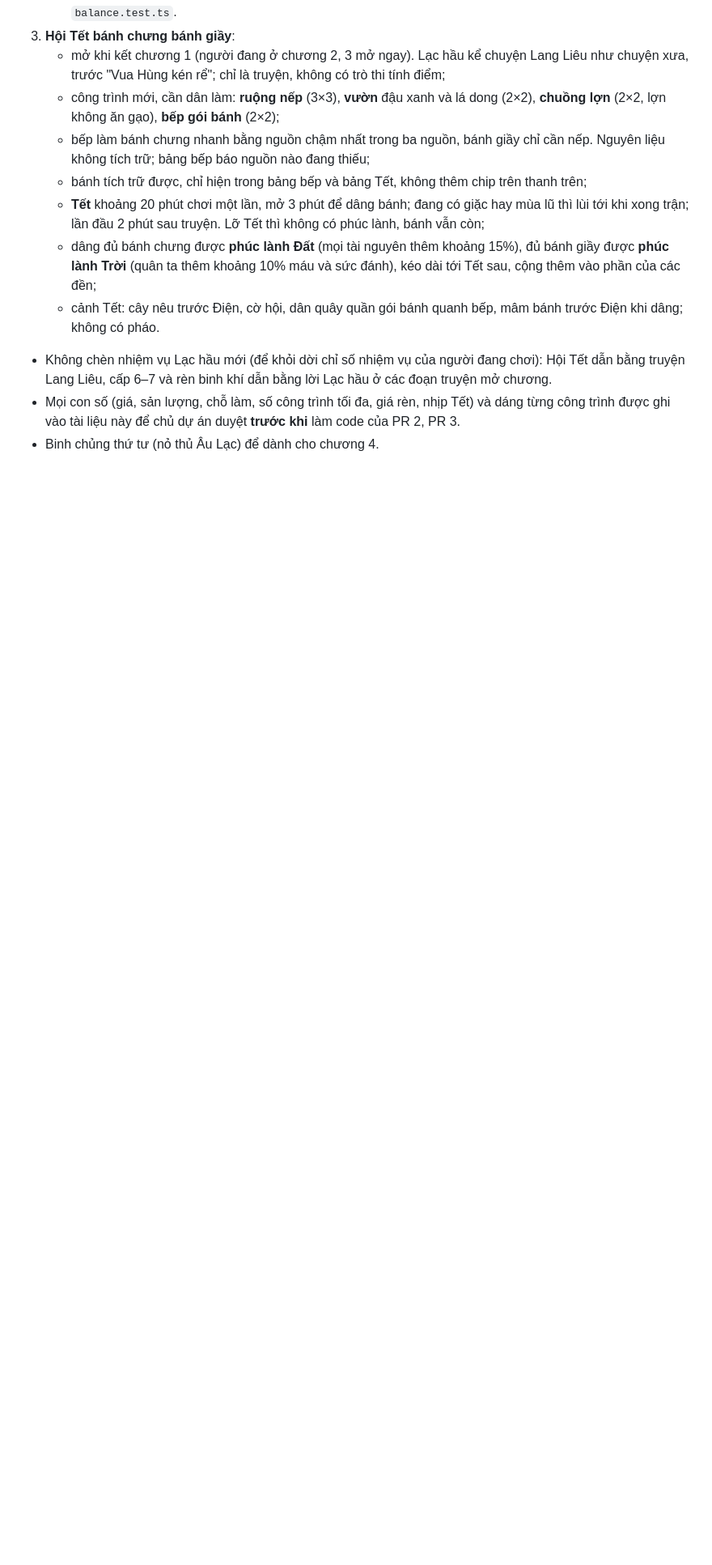
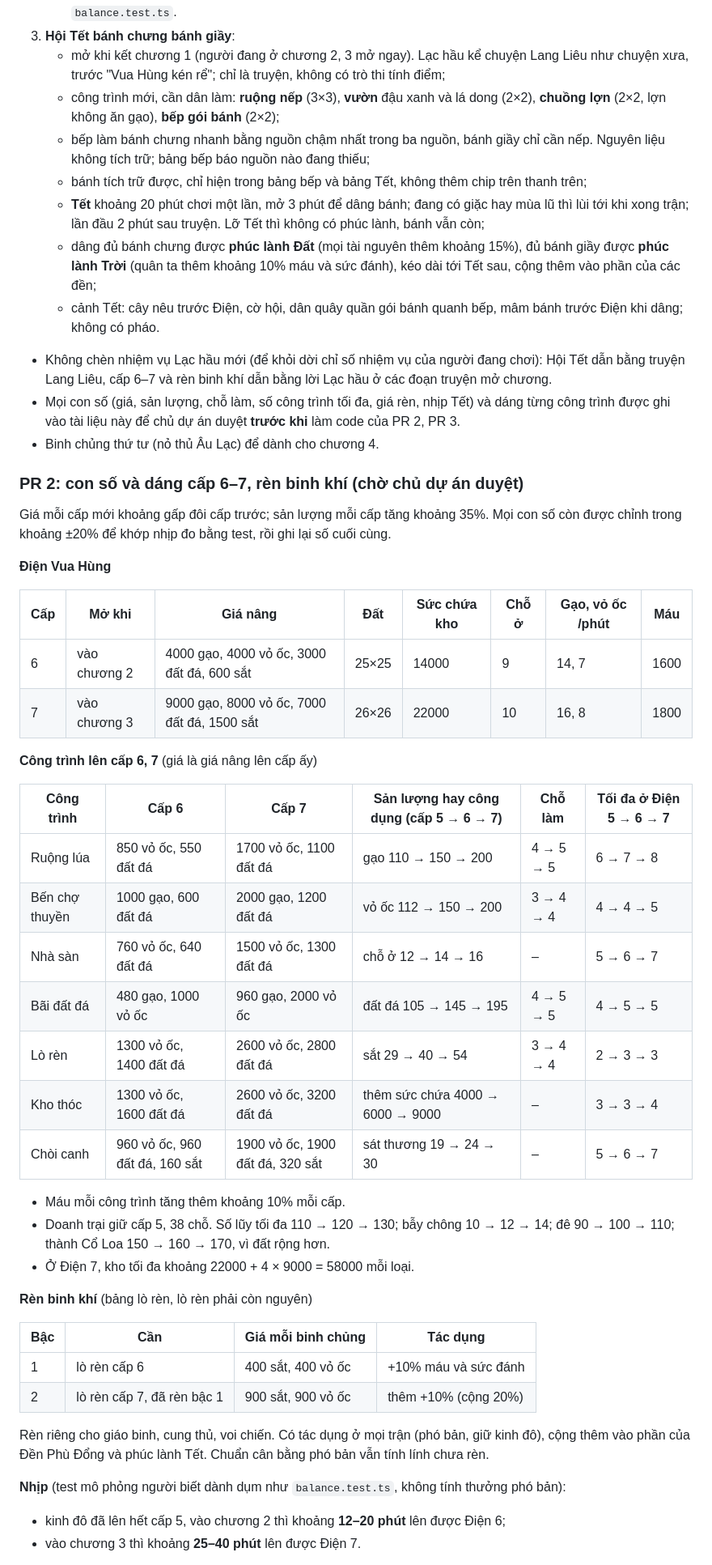
Before and after one commit to KINGIRIS1/Game-new, a Markdown page: docs/thiet-ke.md, the part around one of its changes. Shown at 81% size. Rendered like a GitHub page; blank space fills up the shorter version.

Commit message:
Đề xuất con số và dáng cấp 6–7, rèn binh khí (chờ duyệt)
Co-Authored-By: Claude Opus 5.5 <noreply@anthropic.com>
Claude-Session: https://claude.ai/code/session_01Wn2t7FBUpM1VUAnE9vnRf1

```diff
--- a/docs/thiet-ke.md
+++ b/docs/thiet-ke.md
@@ -581,3 +581,43 @@ Chủ dự án đã chốt qua một buổi hỏi đáp. Vấn đề: từ cuố
 - Mọi con số (giá, sản lượng, chỗ làm, số công trình tối đa, giá rèn, nhịp Tết) và dáng từng công trình được ghi vào tài liệu này để chủ dự án duyệt **trước khi** làm code của PR 2, PR 3.
 - Binh chủng thứ tư (nỏ thủ Âu Lạc) để dành cho chương 4.
 
+### PR 2: con số và dáng cấp 6–7, rèn binh khí (chờ chủ dự án duyệt)
+
+Giá mỗi cấp mới khoảng gấp đôi cấp trước; sản lượng mỗi cấp tăng khoảng 35%. Mọi con số còn được chỉnh trong khoảng ±20% để khớp nhịp đo bằng test, rồi ghi lại số cuối cùng.
+
+**Điện Vua Hùng**
+
+| Cấp | Mở khi | Giá nâng | Đất | Sức chứa kho | Chỗ ở | Gạo, vỏ ốc /phút | Máu |
+|---|---|---|---|---|---|---|---|
+| 6 | vào chương 2 | 4000 gạo, 4000 vỏ ốc, 3000 đất đá, 600 sắt | 25×25 | 14000 | 9 | 14, 7 | 1600 |
+| 7 | vào chương 3 | 9000 gạo, 8000 vỏ ốc, 7000 đất đá, 1500 sắt | 26×26 | 22000 | 10 | 16, 8 | 1800 |
+
+**Công trình lên cấp 6, 7** (giá là giá nâng lên cấp ấy)
+
+| Công trình | Cấp 6 | Cấp 7 | Sản lượng hay công dụng (cấp 5 → 6 → 7) | Chỗ làm | Tối đa ở Điện 5 → 6 → 7 |
+|---|---|---|---|---|---|
+| Ruộng lúa | 850 vỏ ốc, 550 đất đá | 1700 vỏ ốc, 1100 đất đá | gạo 110 → 150 → 200 | 4 → 5 → 5 | 6 → 7 → 8 |
+| Bến chợ thuyền | 1000 gạo, 600 đất đá | 2000 gạo, 1200 đất đá | vỏ ốc 112 → 150 → 200 | 3 → 4 → 4 | 4 → 4 → 5 |
+| Nhà sàn | 760 vỏ ốc, 640 đất đá | 1500 vỏ ốc, 1300 đất đá | chỗ ở 12 → 14 → 16 | – | 5 → 6 → 7 |
+| Bãi đất đá | 480 gạo, 1000 vỏ ốc | 960 gạo, 2000 vỏ ốc | đất đá 105 → 145 → 195 | 4 → 5 → 5 | 4 → 5 → 5 |
+| Lò rèn | 1300 vỏ ốc, 1400 đất đá | 2600 vỏ ốc, 2800 đất đá | sắt 29 → 40 → 54 | 3 → 4 → 4 | 2 → 3 → 3 |
+| Kho thóc | 1300 vỏ ốc, 1600 đất đá | 2600 vỏ ốc, 3200 đất đá | thêm sức chứa 4000 → 6000 → 9000 | – | 3 → 3 → 4 |
+| Chòi canh | 960 vỏ ốc, 960 đất đá, 160 sắt | 1900 vỏ ốc, 1900 đất đá, 320 sắt | sát thương 19 → 24 → 30 | – | 5 → 6 → 7 |
+
+- Máu mỗi công trình tăng thêm khoảng 10% mỗi cấp.
+- Doanh trại giữ cấp 5, 38 chỗ. Số lũy tối đa 110 → 120 → 130; bẫy chông 10 → 12 → 14; đê 90 → 100 → 110; thành Cổ Loa 150 → 160 → 170, vì đất rộng hơn.
+- Ở Điện 7, kho tối đa khoảng 22000 + 4 × 9000 = 58000 mỗi loại.
+
+**Rèn binh khí** (bảng lò rèn, lò rèn phải còn nguyên)
+
+| Bậc | Cần | Giá mỗi binh chủng | Tác dụng |
+|---|---|---|---|
+| 1 | lò rèn cấp 6 | 400 sắt, 400 vỏ ốc | +10% máu và sức đánh |
+| 2 | lò rèn cấp 7, đã rèn bậc 1 | 900 sắt, 900 vỏ ốc | thêm +10% (cộng 20%) |
+
+Rèn riêng cho giáo binh, cung thủ, voi chiến. Có tác dụng ở mọi trận (phó bản, giữ kinh đô), cộng thêm vào phần của Đền Phù Đổng và phúc lành Tết. Chuẩn cân bằng phó bản vẫn tính lính chưa rèn.
+
+**Nhịp** (test mô phỏng người biết dành dụm như `balance.test.ts`, không tính thưởng phó bản):
+- kinh đô đã lên hết cấp 5, vào chương 2 thì khoảng **12–20 phút** lên được Điện 6;
+- vào chương 3 thì khoảng **25–40 phút** lên được Điện 7.
+
```
Also changed, not shown: other parts of docs/thiet-ke.md (+22 -0 lines).
